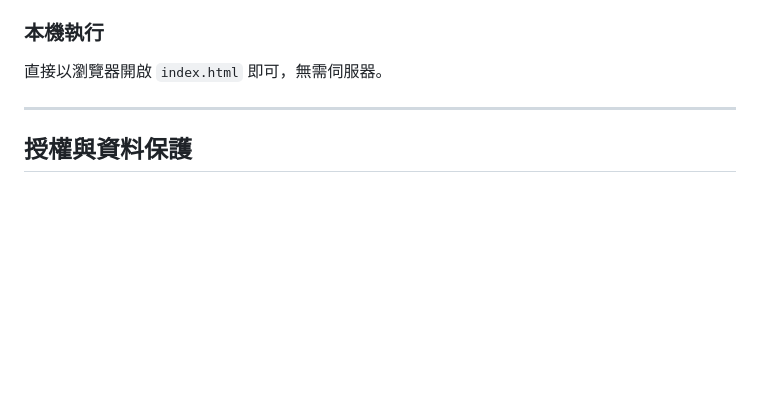
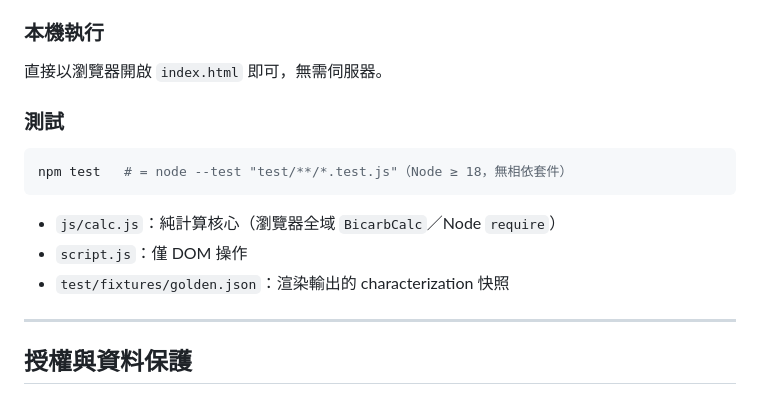
Before and after one commit to liangRXdev/bicarb-dosing-calc, a Markdown page: README.zh-TW.md, the part around the change. Drawn GitHub-style; blank space fills up the shorter version.

````diff
--- a/README.zh-TW.md
+++ b/README.zh-TW.md
@@ -88,6 +88,16 @@
 
 直接以瀏覽器開啟 `index.html` 即可，無需伺服器。
 
+### 測試
+
+```bash
+npm test   # = node --test "test/**/*.test.js"（Node ≥ 18，無相依套件）
+```
+
+- `js/calc.js`：純計算核心（瀏覽器全域 `BicarbCalc`／Node `require`）
+- `script.js`：僅 DOM 操作
+- `test/fixtures/golden.json`：渲染輸出的 characterization 快照
+
 ---
 
 ## 授權與資料保護
````
Also changed, not shown: README.md (+10 -0 lines).
